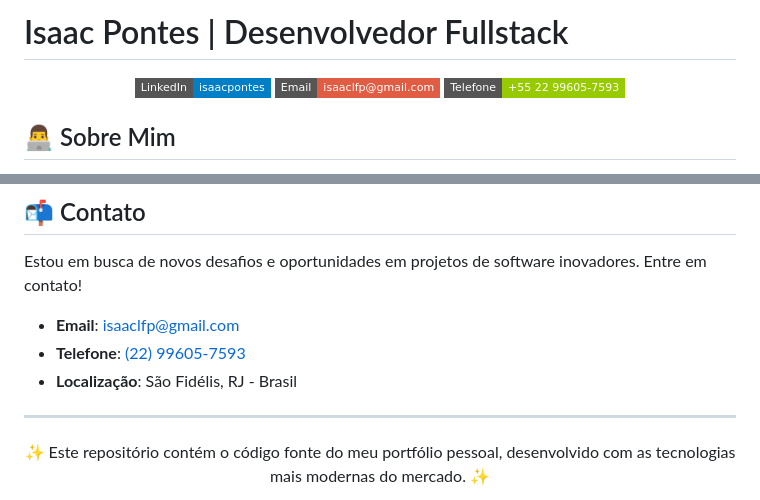
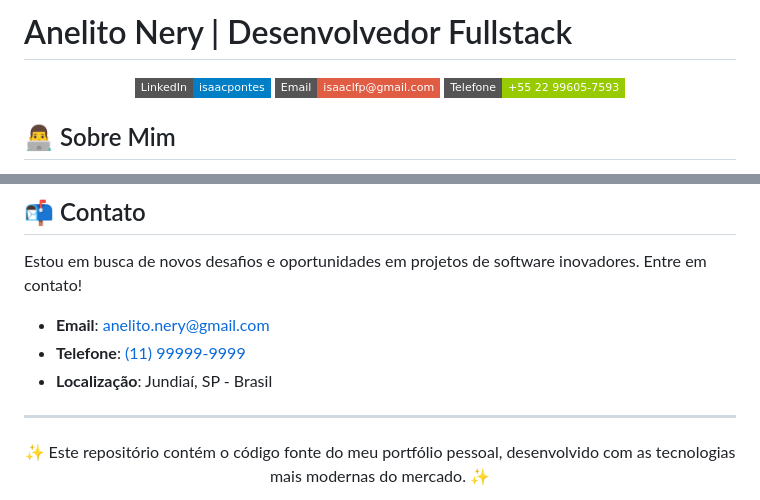
Before and after one commit to anelito-nery/anelito-nery.github.io, a Markdown page: README.md, 2 parts joined by grey strips. Drawn GitHub-style; badges without logos.

Commit message:
Update README.md
Atualizando o README

```diff
--- a/README.md
+++ b/README.md
@@ -1,4 +1,4 @@
-# Isaac Pontes | Desenvolvedor Fullstack
+# Anelito Nery | Desenvolvedor Fullstack
 
 <div align="center">
 
@@ -108,9 +108,9 @@ Janeiro de 2016 - Setembro de 2021
 
 Estou em busca de novos desafios e oportunidades em projetos de software inovadores. Entre em contato!
 
-- **Email**: [isaaclfp@gmail.com](mailto:isaaclfp@gmail.com)
-- **Telefone**: [(22) 99605-7593](tel:+5522996057593)
-- **Localização**: São Fidélis, RJ - Brasil
+- **Email**: [anelito.nery@gmail.com](mailto:anelito.nery@gmail.com)
+- **Telefone**: [(11) 99999-9999](tel:+5511999999999)
+- **Localização**: Jundiaí, SP - Brasil
 
 ---
 
```
